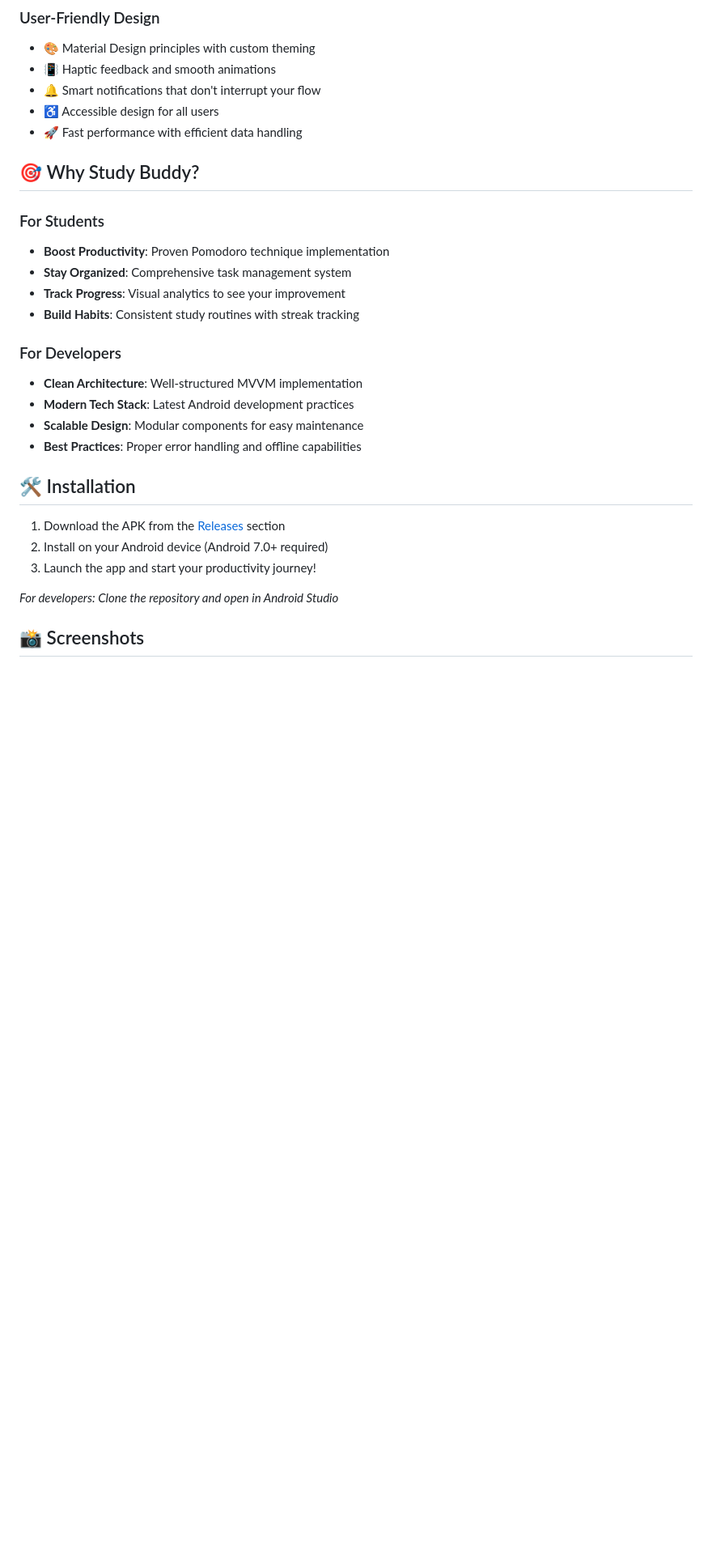
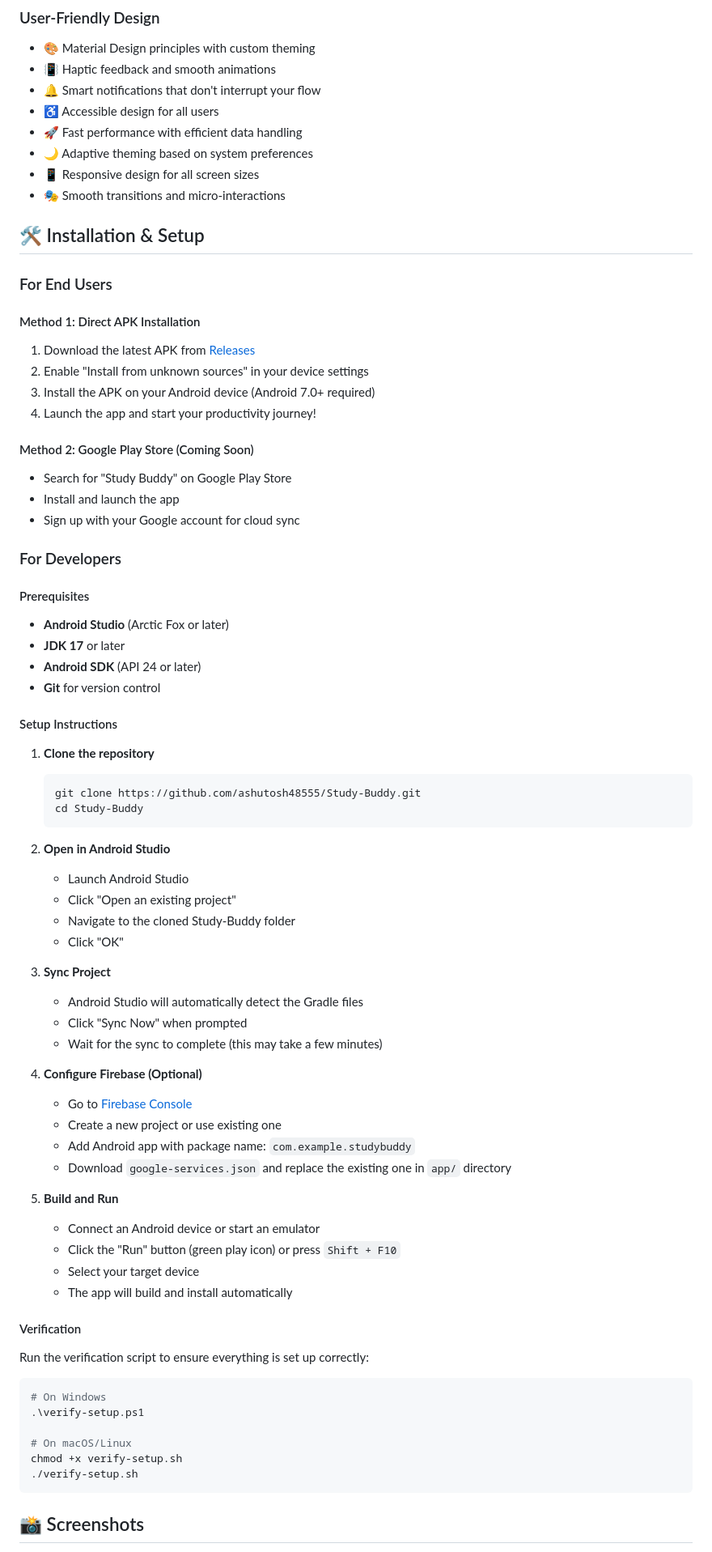
Before and after one commit to ashutosh48555/Study-Buddy, a Markdown page: README.md, the part around the change printed below. Shown: that part at 81% size. GitHub-like rendering; blank space fills up the shorter version.

````diff
--- a/README.md
+++ b/README.md
@@ -68,28 +94,73 @@ Navigate through four main sections using the intuitive bottom navigation:
 - 🔔 Smart notifications that don't interrupt your flow
 - ♿ Accessible design for all users
 - 🚀 Fast performance with efficient data handling
+- 🌙 Adaptive theming based on system preferences
+- 📱 Responsive design for all screen sizes
+- 🎭 Smooth transitions and micro-interactions
 
-## 🎯 Why Study Buddy?
+## 🛠️ Installation & Setup
 
-### For Students
-- **Boost Productivity**: Proven Pomodoro technique implementation
-- **Stay Organized**: Comprehensive task management system
-- **Track Progress**: Visual analytics to see your improvement
-- **Build Habits**: Consistent study routines with streak tracking
+### For End Users
+
+#### Method 1: Direct APK Installation
+1. Download the latest APK from [Releases](https://github.com/ashutosh48555/Study-Buddy/releases)
+2. Enable "Install from unknown sources" in your device settings
+3. Install the APK on your Android device (Android 7.0+ required)
+4. Launch the app and start your productivity journey!
+
+#### Method 2: Google Play Store (Coming Soon)
+- Search for "Study Buddy" on Google Play Store
+- Install and launch the app
+- Sign up with your Google account for cloud sync
 
 ### For Developers
-- **Clean Architecture**: Well-structured MVVM implementation
-- **Modern Tech Stack**: Latest Android development practices
-- **Scalable Design**: Modular components for easy maintenance
-- **Best Practices**: Proper error handling and offline capabilities
 
-## 🛠️ Installation
+#### Prerequisites
+- **Android Studio** (Arctic Fox or later)
+- **JDK 17** or later
+- **Android SDK** (API 24 or later)
+- **Git** for version control
 
-1. Download the APK from the [Releases](https://github.com/ashutosh48555/Study-Buddy/releases) section
-2. Install on your Android device (Android 7.0+ required)
-3. Launch the app and start your productivity journey!
+#### Setup Instructions
+1. **Clone the repository**
+   ```bash
+   git clone https://github.com/ashutosh48555/Study-Buddy.git
+   cd Study-Buddy
+   ```
 
-*For developers: Clone the repository and open in Android Studio*
+2. **Open in Android Studio**
+   - Launch Android Studio
+   - Click "Open an existing project"
+   - Navigate to the cloned Study-Buddy folder
+   - Click "OK"
+
+3. **Sync Project**
+   - Android Studio will automatically detect the Gradle files
+   - Click "Sync Now" when prompted
+   - Wait for the sync to complete (this may take a few minutes)
+
+4. **Configure Firebase (Optional)**
+   - Go to [Firebase Console](https://console.firebase.google.com/)
+   - Create a new project or use existing one
+   - Add Android app with package name: `com.example.studybuddy`
+   - Download `google-services.json` and replace the existing one in `app/` directory
+
+5. **Build and Run**
+   - Connect an Android device or start an emulator
+   - Click the "Run" button (green play icon) or press `Shift + F10`
+   - Select your target device
+   - The app will build and install automatically
+
+#### Verification
+Run the verification script to ensure everything is set up correctly:
+```bash
+# On Windows
+.\verify-setup.ps1
+
+# On macOS/Linux
+chmod +x verify-setup.sh
+./verify-setup.sh
+```
 
 ## 📸 Screenshots
 
````
Also changed, not shown: other parts of README.md (+141 -11 lines).
